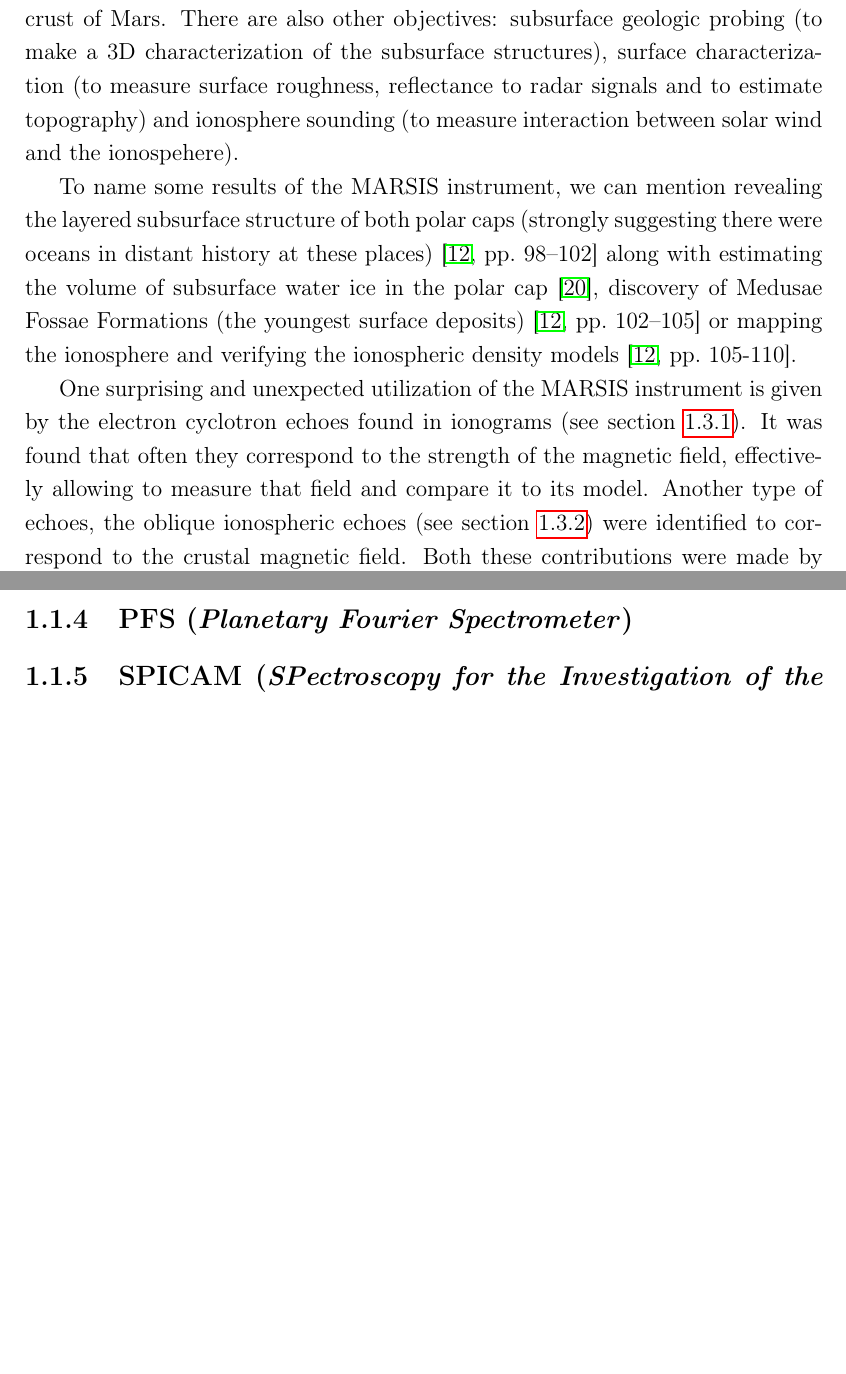
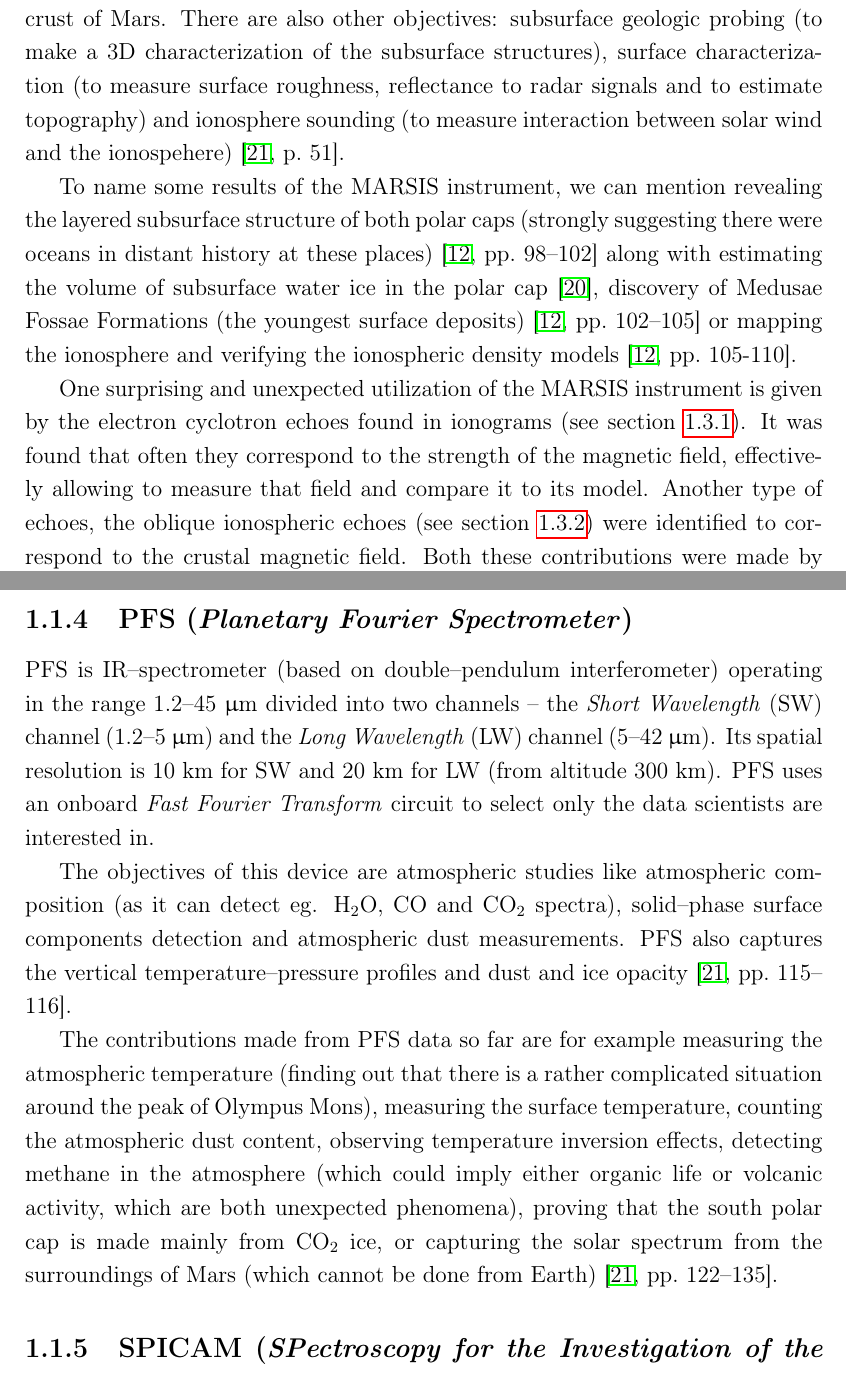
Before and after one commit to peci1/MARSIS-Feature-Detector, a LaTeX thesis (thesis/thesis.tex, which reads thesis/chap1.tex): two parts of pages 10 and 11 of 19, joined at a grey line, cut so that both start at the same text, the shorter picture padded with empty space. Compiled offline with pdfLaTeX; the source files are stored in an older character set and shown here as Unicode; a missing bibliography style is replaced by a similar one.

Commit message:
Thesis: Finished PFS subsection.

```diff
--- a/thesis/chap1.tex
+++ b/thesis/chap1.tex
@@ -48,13 +48,18 @@ Recent contributions of the OMEGA payload are e.g. confirmation of liquid water
 \subsection{MARSIS (\textit{Mars Advanced Radar for Subsurface and Ionosphere Sounding})}
 MARSIS is a long--wavelength radar using coherent wide-band pulses for sounding of the surface, subsurface and ionospehere of Mars. For these purposes it~uses a 40~m dipole antenna (for both transmitting and receiving) and a~shorter 7~m monopole antenna (only for~receiving). Due to the used sounding frequencies ranging from 100~kHz to 5.5~MHz it is able to reach the depth about 5--8~km under the~surface.
 
-The primary goal of MARSIS is to detect liquid and solid water in the upper crust of Mars. There are also other objectives: subsurface geologic probing (to make a~3D characterization of the subsurface structures), surface characterization (to measure surface roughness, reflectance to radar signals and to estimate topography) and ionosphere sounding (to measure interaction between solar wind and the ionospehere).
+The primary goal of MARSIS is to detect liquid and solid water in the upper crust of Mars. There are also other objectives: subsurface geologic probing (to make a~3D characterization of the subsurface structures), surface characterization (to measure surface roughness, reflectance to radar signals and to estimate topography) and ionosphere sounding (to measure interaction between solar wind and the ionospehere) \citep[p.~51]{Chicarro2004}.
 
 To name some results of the MARSIS instrument, we can mention revealing the layered subsurface structure of both polar caps (strongly suggesting there were oceans in distant history at these places) \citep[pp.~98--102]{Fletcher2009} along with estimating the volume of subsurface water ice in the~polar cap \citep{Phillips2008}, discovery of Medusae Fossae Formations (the youngest surface deposits) \citep[pp.~102--105]{Fletcher2009} or mapping the ionosphere and verifying the ionospheric density models \citep[pp.~105-110]{Fletcher2009}.
 
 One surprising and unexpected utilization of the MARSIS instrument is given by the electron cyclotron echoes found in ionograms (see section \ref{ssec:cyclotronEchoes}). It was found that often they correspond to the strength of the magnetic field, effectively allowing to measure that field and compare it to its model. Another type of echoes, the oblique ionospheric echoes (see section \ref{ssec:oblique}) were identified to correspond to the crustal magnetic field. Both these contributions were made by \citep{Gurnett2005}.
 
 \subsection{PFS (\textit{Planetary Fourier Spectrometer})}
+PFS is IR--spectrometer (based on double--pendulum interferometer) operating in the range 1.2--45~$\upmu$m divided into two channels -- the \textit{Short Wavelength} (SW) channel (1.2--5~$\upmu$m) and the \textit{Long Wavelength} (LW) channel (5--42~$\upmu$m). Its spatial resolution is 10~km for SW and 20~km for LW (from altitude 300~km). PFS uses an~onboard \textit{Fast Fourier Transform} circuit to select only the data scientists are interested in.
+
+The objectives of this device are atmospheric studies like atmospheric composition (as it can detect eg. H$_2$O, CO and CO$_2$ spectra), solid--phase surface components detection and atmospheric dust measurements. PFS also captures the vertical temperature--pressure profiles and dust and ice opacity \citep[pp.~115--116]{Chicarro2004}.
+
+The contributions made from PFS~data so far are for example measuring the atmospheric temperature (finding out that there is a rather complicated situation around the peak of Olympus Mons), measuring the surface temperature, counting the atmospheric dust content, observing temperature inversion effects, detecting methane in the atmosphere (which could imply either organic life or volcanic activity, which are both unexpected phenomena), proving that the south polar cap is made mainly from CO$_2$~ice, or capturing the solar spectrum from the surroundings of Mars (which cannot be done from Earth) \citep[pp.~122--135]{Chicarro2004}.
 
 \subsection{SPICAM (\textit{SPectroscopy for the Investigation of the Characteristics of the Atmosphere of Mars})}
 
```
Also changed, not shown: thesis/thesis.pdf.
